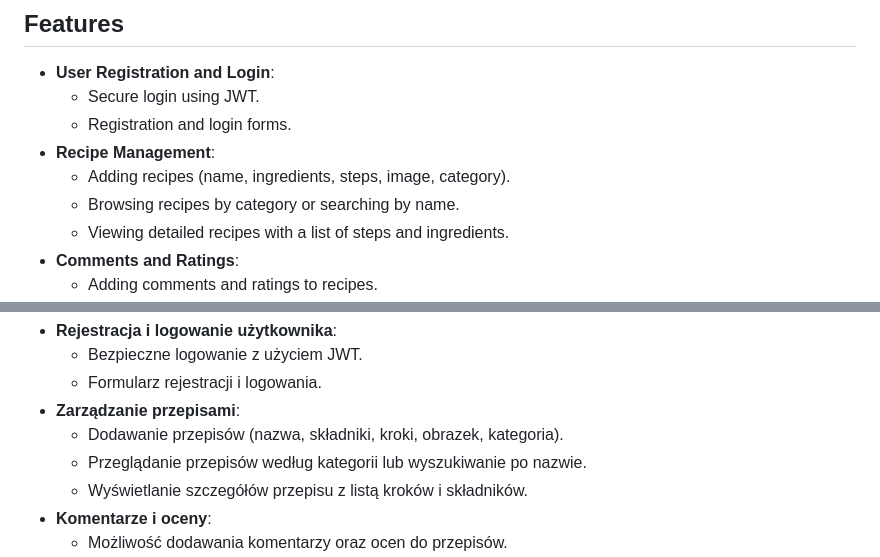
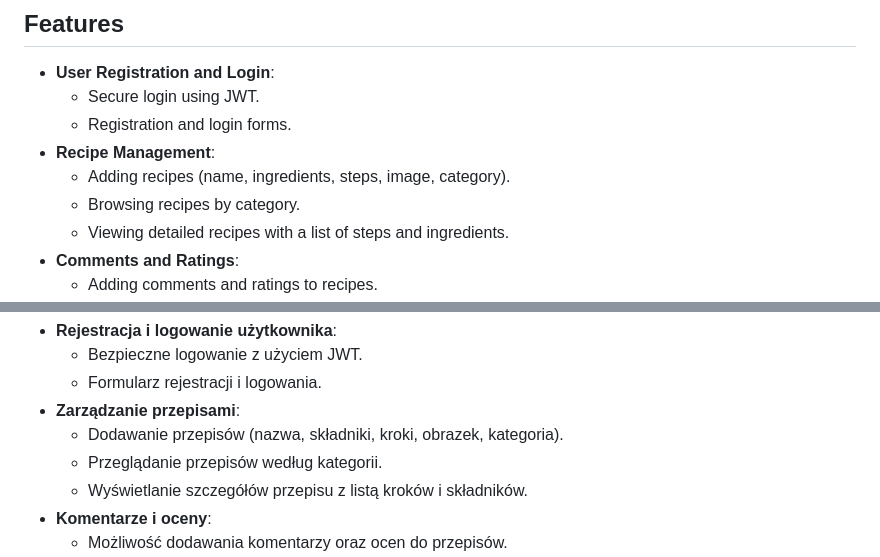
Before and after one commit to lubomat/FoodBook, a Markdown page: README.md, 2 parts joined by grey strips. GitHub-like rendering.

```diff
--- a/README.md
+++ b/README.md
@@ -16,7 +16,7 @@ FoodBook is a web application designed for managing culinary recipes. Users can
   - Registration and login forms.
 - **Recipe Management**:
   - Adding recipes (name, ingredients, steps, image, category).
-  - Browsing recipes by category or searching by name.
+  - Browsing recipes by category.
   - Viewing detailed recipes with a list of steps and ingredients.
 - **Comments and Ratings**:
   - Adding comments and ratings to recipes.
@@ -142,7 +142,7 @@ Projekt jest zrealizowany jako pełnoprawna aplikacja typu full-stack z użyciem
     - Formularz rejestracji i logowania.
 - **Zarządzanie przepisami**:
     - Dodawanie przepisów (nazwa, składniki, kroki, obrazek, kategoria).
-    - Przeglądanie przepisów według kategorii lub wyszukiwanie po nazwie.
+    - Przeglądanie przepisów według kategorii.
     - Wyświetlanie szczegółów przepisu z listą kroków i składników.
 - **Komentarze i oceny**:
     - Możliwość dodawania komentarzy oraz ocen do przepisów.
```
